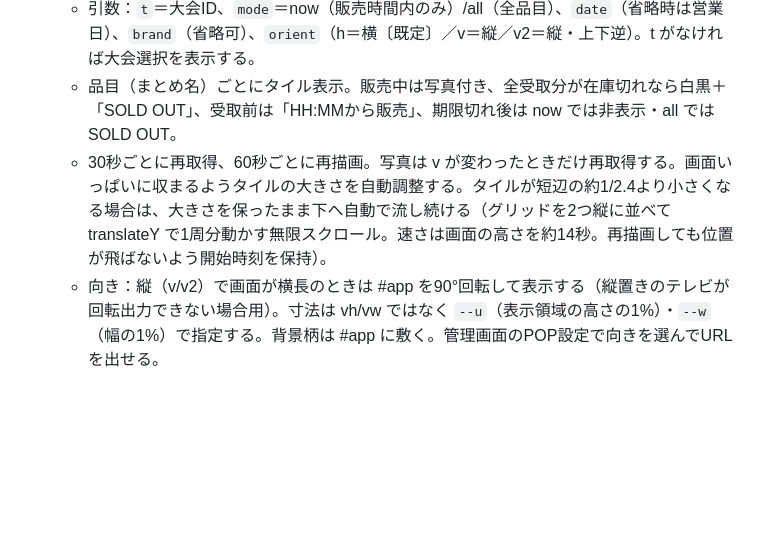
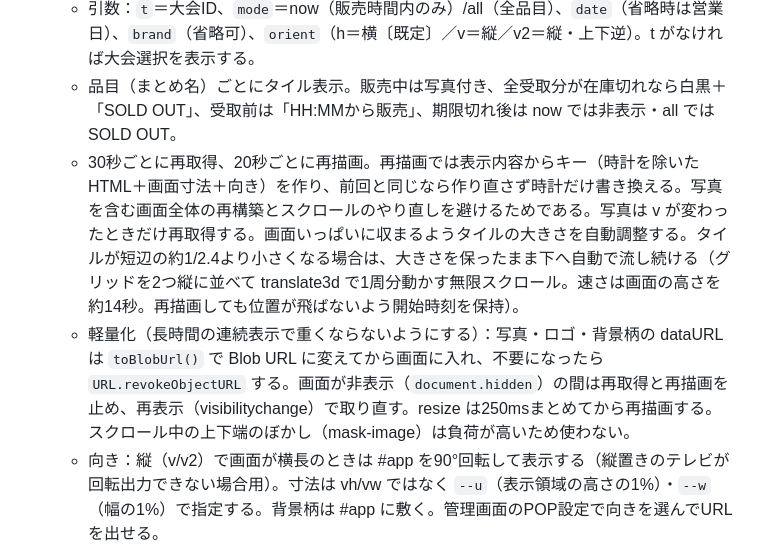
Before and after one commit to tanakat-design/keishoku, a Markdown page: AGENTS.md, the part around the change. GitHub-like rendering; blank space fills up the shorter version.

Commit message:
AGENTS.md：POPの軽量化（再描画の省略・Blob URL・非表示時の停止）を追記
Co-Authored-By: Claude Opus 5 <noreply@anthropic.com>

```diff
--- a/AGENTS.md
+++ b/AGENTS.md
@@ -72,7 +72,8 @@
 - デジタルPOP（pop.html）
   - 引数：`t`＝大会ID、`mode`＝now（販売時間内のみ）/all（全品目）、`date`（省略時は営業日）、`brand`（省略可）、`orient`（h＝横〔既定〕／v＝縦／v2＝縦・上下逆）。t がなければ大会選択を表示する。
   - 品目（まとめ名）ごとにタイル表示。販売中は写真付き、全受取分が在庫切れなら白黒＋「SOLD OUT」、受取前は「HH:MMから販売」、期限切れ後は now では非表示・all では SOLD OUT。
-  - 30秒ごとに再取得、60秒ごとに再描画。写真は v が変わったときだけ再取得する。画面いっぱいに収まるようタイルの大きさを自動調整する。タイルが短辺の約1/2.4より小さくなる場合は、大きさを保ったまま下へ自動で流し続ける（グリッドを2つ縦に並べて translateY で1周分動かす無限スクロール。速さは画面の高さを約14秒。再描画しても位置が飛ばないよう開始時刻を保持）。
+  - 30秒ごとに再取得、20秒ごとに再描画。再描画では表示内容からキー（時計を除いたHTML＋画面寸法＋向き）を作り、前回と同じなら作り直さず時計だけ書き換える。写真を含む画面全体の再構築とスクロールのやり直しを避けるためである。写真は v が変わったときだけ再取得する。画面いっぱいに収まるようタイルの大きさを自動調整する。タイルが短辺の約1/2.4より小さくなる場合は、大きさを保ったまま下へ自動で流し続ける（グリッドを2つ縦に並べて translate3d で1周分動かす無限スクロール。速さは画面の高さを約14秒。再描画しても位置が飛ばないよう開始時刻を保持）。
+  - 軽量化（長時間の連続表示で重くならないようにする）：写真・ロゴ・背景柄の dataURL は `toBlobUrl()` で Blob URL に変えてから画面に入れ、不要になったら `URL.revokeObjectURL` する。画面が非表示（`document.hidden`）の間は再取得と再描画を止め、再表示（visibilitychange）で取り直す。resize は250msまとめてから再描画する。スクロール中の上下端のぼかし（mask-image）は負荷が高いため使わない。
   - 向き：縦（v/v2）で画面が横長のときは #app を90°回転して表示する（縦置きのテレビが回転出力できない場合用）。寸法は vh/vw ではなく `--u`（表示領域の高さの1%）・`--w`（幅の1%）で指定する。背景柄は #app に敷く。管理画面のPOP設定で向きを選んでURLを出せる。
   - ブランド別デザイン：URLの `brand`（std / spadie / jopt-w / jopt-o）を優先し、なければ大会名で判定する（SPADIE → spadie、JOPT かつ Osaka → jopt-w、その他 → std）。
   - JOPTデザイン：素材は `assets/JOPTロゴ-02.png`（支給ロゴ。1065×1268）のみで、(x187,y187,687×893) を切り出して使う。加工しない。洗練された雰囲気、ベースカラーは白と #c86b30。フォントはすべて こぶりなゴシック Std（W1/W3/W6/W9。Webフォントのライセンスがないため、表示端末にインストールされたものを @font-face の local() で使う。無い端末は Noto Sans JP で表示）。`jopt-w`＝白背景、`jopt-o`＝#c86b30背景（ヘッダーは白にしてロゴの白地とつなげる）。大会名に JOPT と Osaka を含むと自動で `jopt-w`。それ以外は標準デザイン（`std`）。
```
